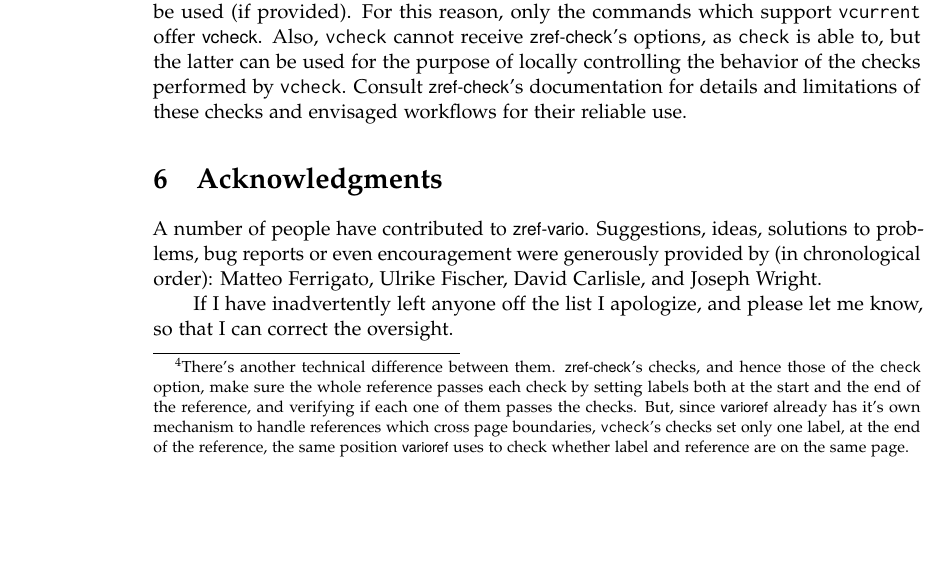
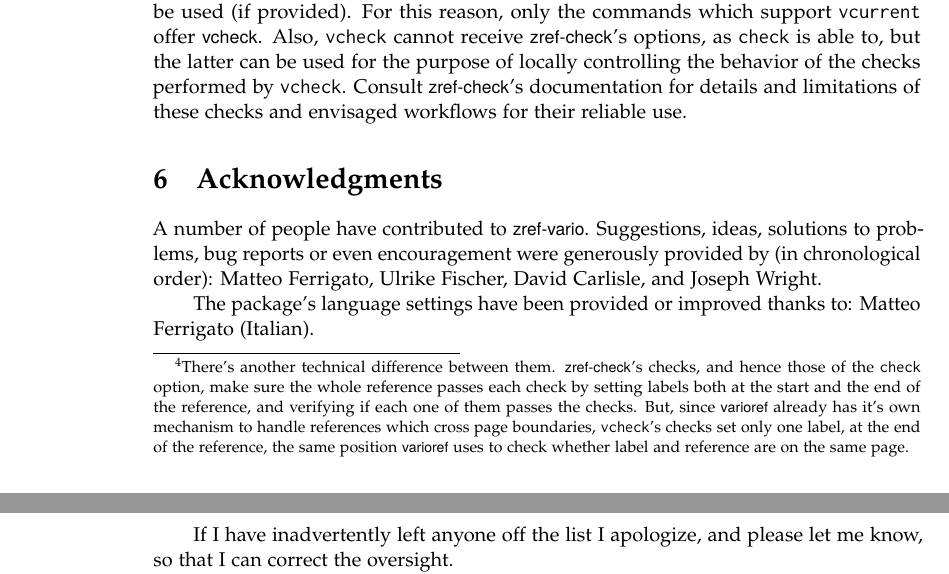
Before and after one commit to gusbrs/zref-vario, a LaTeX document (zref-vario.tex): part of page 4 of 5 before the commit and two parts of pages 4 and 5 of 5 after it, the two joined at a grey line, cut so that both start at the same text, the shorter picture padded with empty space. Compiled offline with pdfLaTeX.

Commit message:
Improve Italian localization
See issue #1.

```diff
--- a/zref-vario.tex
+++ b/zref-vario.tex
@@ -351,7 +351,9 @@ generously provided by (in chronological order):
   % 2023-01-02: https://chat.stackexchange.com/transcript/message/62684358#62684358
   %             and following discussion.
 
-% The package's language settings have been provided or improved thanks to:
+The package's language settings have been provided or improved thanks to:
+  Matteo Ferrigato (Italian). % 'matteo339'
+  % 2023-01-02: https://github.com/gusbrs/zref-vario/issues/1
 
 If I have inadvertently left anyone off the list I apologize, and please let
 me know, so that I can correct the oversight.
```
Also changed, not shown: CHANGELOG.md, 2 other files.
